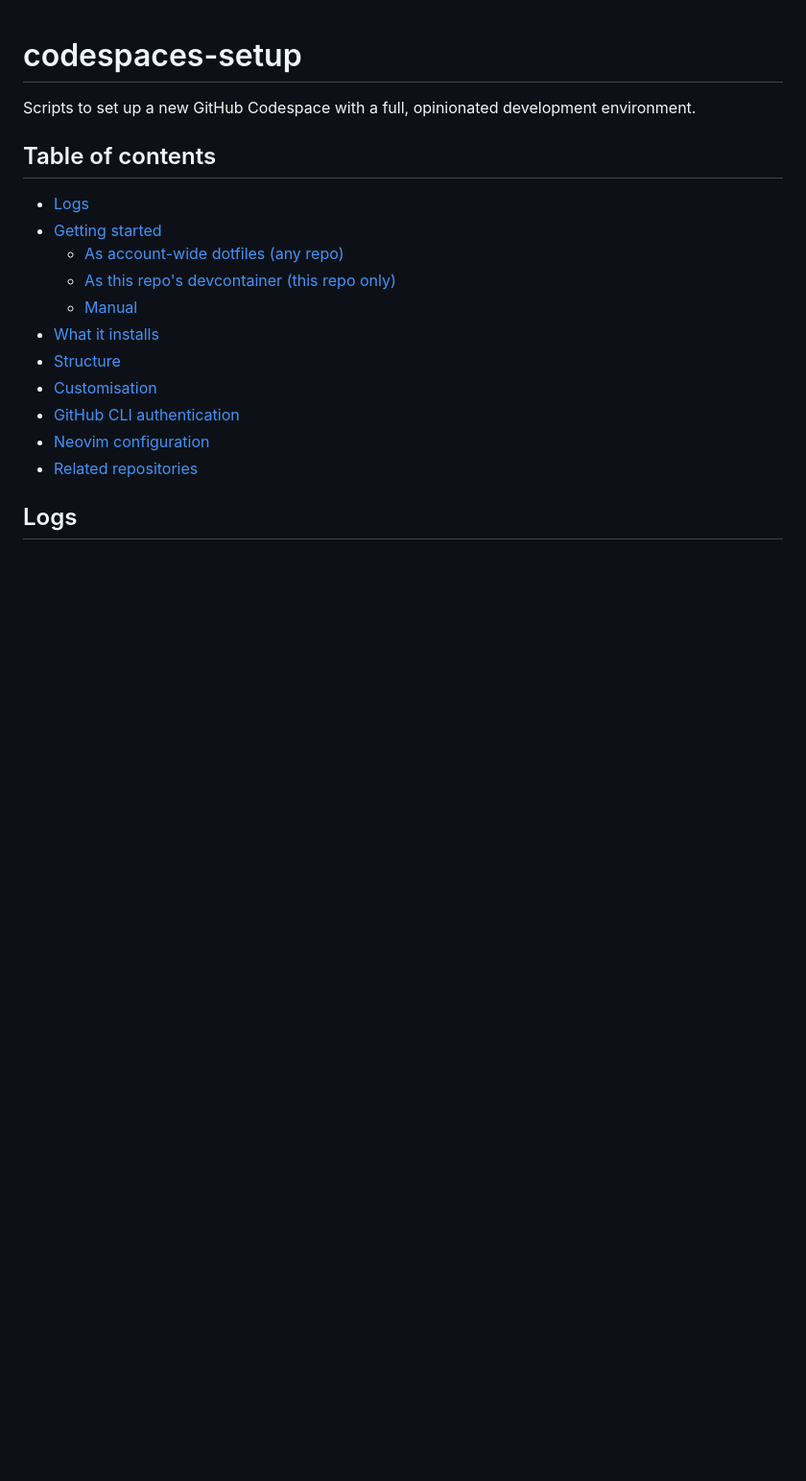
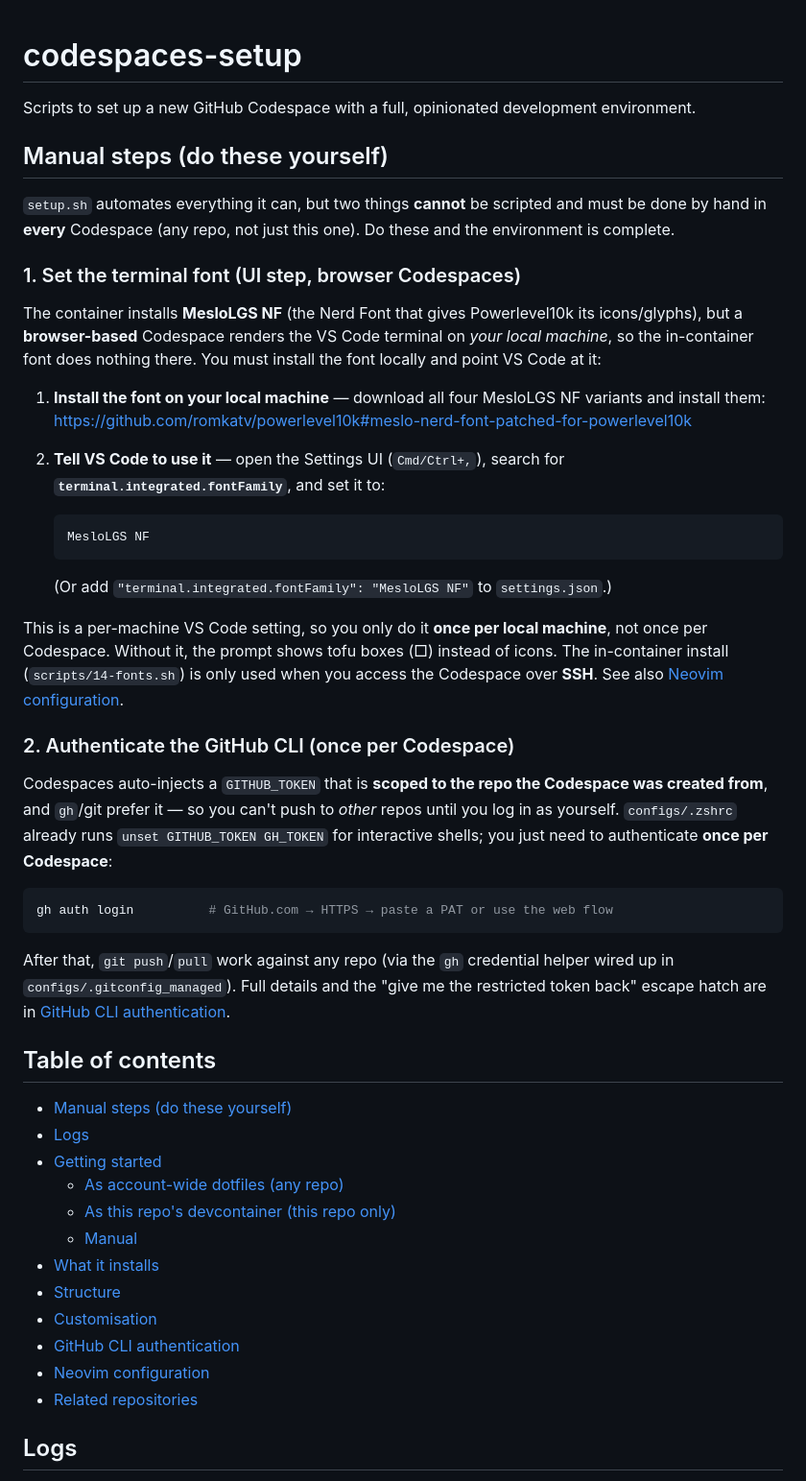
Before and after one commit to johnmathews/codespaces-setup, a Markdown page: README.md, the part around the change. Shown at 96% size. Drawn GitHub-style; blank space fills up the shorter version.

Commit message:
docs: add manual-steps runbook to top of README
Surface the two steps that cannot be scripted (terminal font UI setup for
browser Codespaces, and once-per-Codespace gh auth login) as a runbook
section at the very top, before Logs. Both link to the deeper sections.

Co-Authored-By: Claude Opus 4.8 (1M context) <noreply@anthropic.com>

````diff
--- a/README.md
+++ b/README.md
@@ -2,8 +2,57 @@
 
 Scripts to set up a new GitHub Codespace with a full, opinionated development environment.
 
+## Manual steps (do these yourself)
+
+`setup.sh` automates everything it can, but two things **cannot** be scripted and
+must be done by hand in **every** Codespace (any repo, not just this one). Do
+these and the environment is complete.
+
+### 1. Set the terminal font (UI step, browser Codespaces)
+
+The container installs **MesloLGS NF** (the Nerd Font that gives Powerlevel10k
+its icons/glyphs), but a **browser-based** Codespace renders the VS Code
+terminal on *your local machine*, so the in-container font does nothing there.
+You must install the font locally and point VS Code at it:
+
+1. **Install the font on your local machine** — download all four MesloLGS NF
+   variants and install them:
+   <https://github.com/romkatv/powerlevel10k#meslo-nerd-font-patched-for-powerlevel10k>
+2. **Tell VS Code to use it** — open the Settings UI
+   (`Cmd/Ctrl+,`), search for **`terminal.integrated.fontFamily`**, and set it to:
+
+   ```
+   MesloLGS NF
+   ```
+
+   (Or add `"terminal.integrated.fontFamily": "MesloLGS NF"` to `settings.json`.)
+
+This is a per-machine VS Code setting, so you only do it **once per local
+machine**, not once per Codespace. Without it, the prompt shows tofu boxes (□)
+instead of icons. The in-container install (`scripts/14-fonts.sh`) is only used
+when you access the Codespace over **SSH**. See also
+[Neovim configuration](#neovim-configuration).
+
+### 2. Authenticate the GitHub CLI (once per Codespace)
+
+Codespaces auto-injects a `GITHUB_TOKEN` that is **scoped to the repo the
+Codespace was created from**, and `gh`/git prefer it — so you can't push to
+*other* repos until you log in as yourself. `configs/.zshrc` already runs
+`unset GITHUB_TOKEN GH_TOKEN` for interactive shells; you just need to
+authenticate **once per Codespace**:
+
+```bash
+gh auth login          # GitHub.com → HTTPS → paste a PAT or use the web flow
+```
+
+After that, `git push`/`pull` work against any repo (via the `gh` credential
+helper wired up in `configs/.gitconfig_managed`). Full details and the
+"give me the restricted token back" escape hatch are in
+[GitHub CLI authentication](#github-cli-authentication).
+
 ## Table of contents
 
+- [Manual steps (do these yourself)](#manual-steps-do-these-yourself)
 - [Logs](#logs)
 - [Getting started](#getting-started)
   - [As account-wide dotfiles (any repo)](#as-account-wide-dotfiles-any-repo)
````
